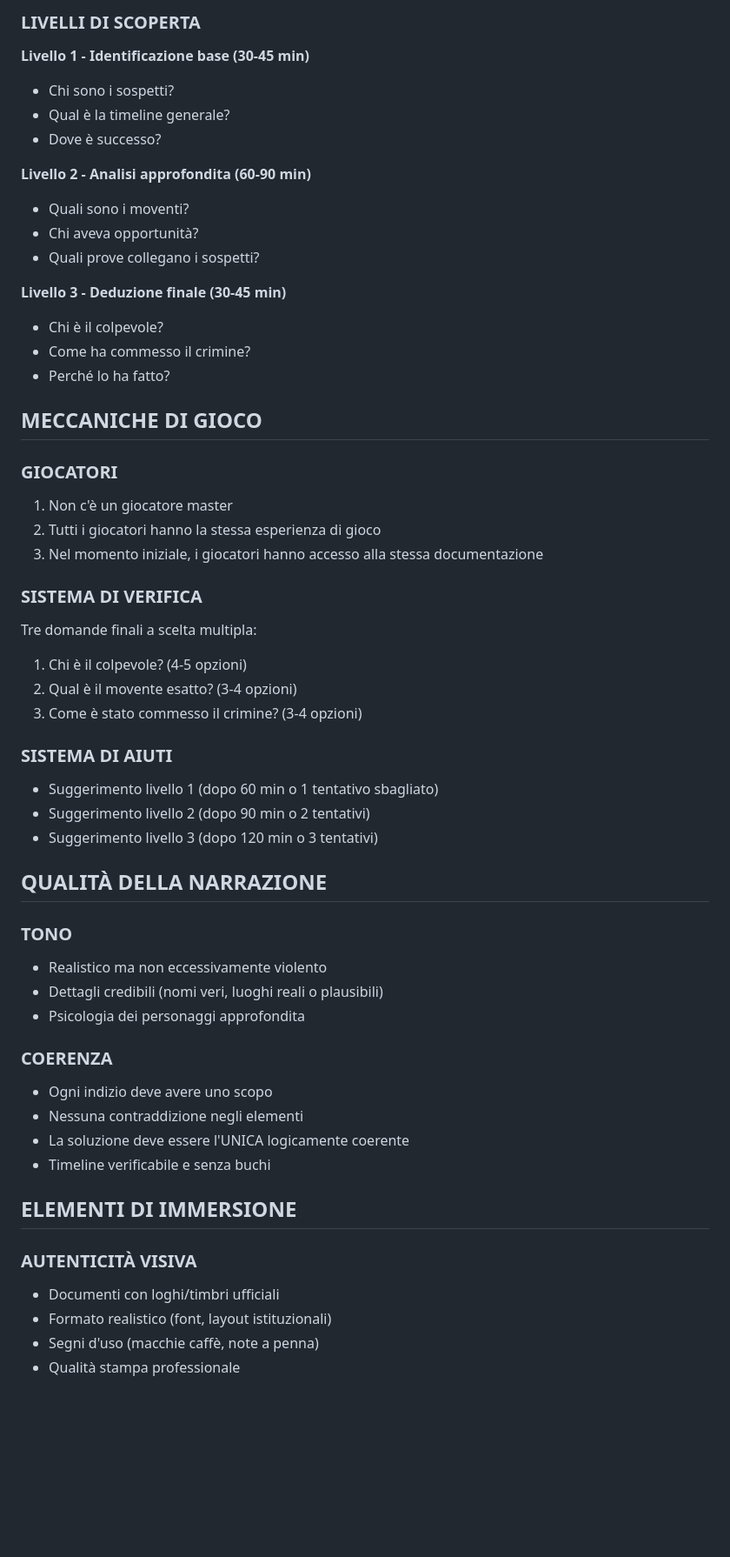
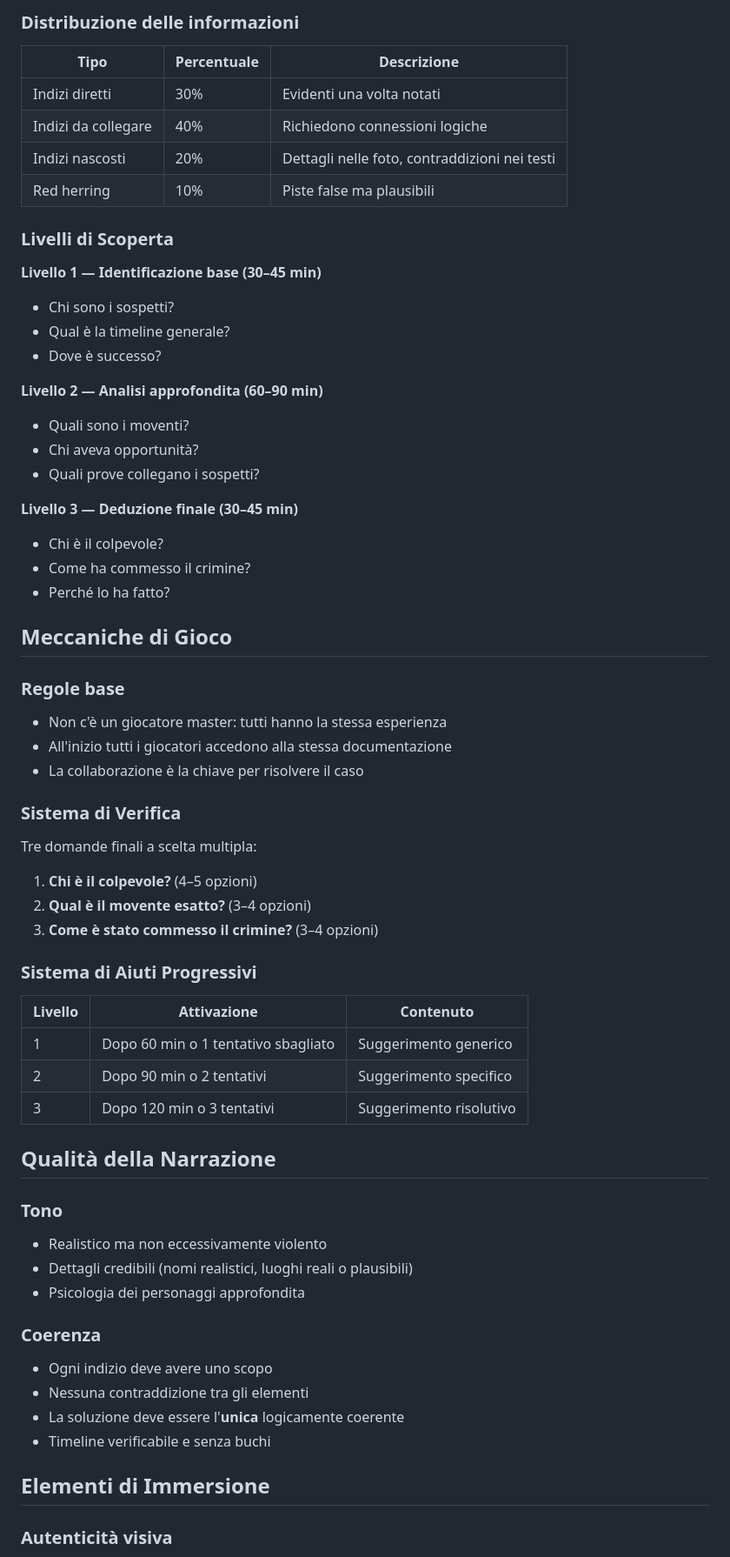
Before and after one commit to GiovanniFantini/secret-case, a Markdown page: README.md, the part around one of its changes. Shown at 87% size. Drawn GitHub-style; blank space fills up the shorter version.

```diff
--- a/README.md
+++ b/README.md
@@ -52,56 +58,70 @@ Genera un caso di [TIPO: omicidio/rapina/scomparsa] ambientato in [LUOGO E ANNO]
 
-### LIVELLI DI SCOPERTA
-**Livello 1 - Identificazione base (30-45 min)**
+### Distribuzione delle informazioni
+
+| Tipo | Percentuale | Descrizione |
+|------|-------------|-------------|
+| Indizi diretti | 30% | Evidenti una volta notati |
+| Indizi da collegare | 40% | Richiedono connessioni logiche |
+| Indizi nascosti | 20% | Dettagli nelle foto, contraddizioni nei testi |
+| Red herring | 10% | Piste false ma plausibili |
+
+### Livelli di Scoperta
+
+**Livello 1 — Identificazione base (30–45 min)**
 - Chi sono i sospetti?
 - Qual è la timeline generale?
 - Dove è successo?
 
-**Livello 2 - Analisi approfondita (60-90 min)**
+**Livello 2 — Analisi approfondita (60–90 min)**
 - Quali sono i moventi?
 - Chi aveva opportunità?
 - Quali prove collegano i sospetti?
 
-**Livello 3 - Deduzione finale (30-45 min)**
+**Livello 3 — Deduzione finale (30–45 min)**
 - Chi è il colpevole?
 - Come ha commesso il crimine?
 - Perché lo ha fatto?
 
-## MECCANICHE DI GIOCO
+## Meccaniche di Gioco
 
-### GIOCATORI
-1. Non c'è un giocatore master
-2. Tutti i giocatori hanno la stessa esperienza di gioco
-3. Nel momento iniziale, i giocatori hanno accesso alla stessa documentazione
+### Regole base
 
-### SISTEMA DI VERIFICA
+- Non c'è un giocatore master: tutti hanno la stessa esperienza
+- All'inizio tutti i giocatori accedono alla stessa documentazione
+- La collaborazione è la chiave per risolvere il caso
+
+### Sistema di Verifica
+
 Tre domande finali a scelta multipla:
-1. Chi è il colpevole? (4-5 opzioni)
-2. Qual è il movente esatto? (3-4 opzioni)
-3. Come è stato commesso il crimine? (3-4 opzioni)
 
-### SISTEMA DI AIUTI
-- Suggerimento livello 1 (dopo 60 min o 1 tentativo sbagliato)
-- Suggerimento livello 2 (dopo 90 min o 2 tentativi)
-- Suggerimento livello 3 (dopo 120 min o 3 tentativi)
+1. **Chi è il colpevole?** (4–5 opzioni)
+2. **Qual è il movente esatto?** (3–4 opzioni)
+3. **Come è stato commesso il crimine?** (3–4 opzioni)
 
-## QUALITÀ DELLA NARRAZIONE
+### Sistema di Aiuti Progressivi
 
-### TONO
+| Livello | Attivazione | Contenuto |
+|---------|-------------|-----------|
+| 1 | Dopo 60 min o 1 tentativo sbagliato | Suggerimento generico |
+| 2 | Dopo 90 min o 2 tentativi | Suggerimento specifico |
+| 3 | Dopo 120 min o 3 tentativi | Suggerimento risolutivo |
+
+## Qualità della Narrazione
+
+### Tono
+
 - Realistico ma non eccessivamente violento
-- Dettagli credibili (nomi veri, luoghi reali o plausibili)
+- Dettagli credibili (nomi realistici, luoghi reali o plausibili)
 - Psicologia dei personaggi approfondita
 
-### COERENZA
+### Coerenza
+
 - Ogni indizio deve avere uno scopo
-- Nessuna contraddizione negli elementi
-- La soluzione deve essere l'UNICA logicamente coerente
+- Nessuna contraddizione tra gli elementi
+- La soluzione deve essere l'**unica** logicamente coerente
 - Timeline verificabile e senza buchi
 
-## ELEMENTI DI IMMERSIONE
+## Elementi di Immersione
 
-### AUTENTICITÀ VISIVA
-- Documenti con loghi/timbri ufficiali
-- Formato realistico (font, layout istituzionali)
-- Segni d'uso (macchie caffè, note a penna)
-- Qualità stampa professionale
+### Autenticità visiva
 
```
Also changed, not shown: other parts of README.md (+71 -51 lines).
